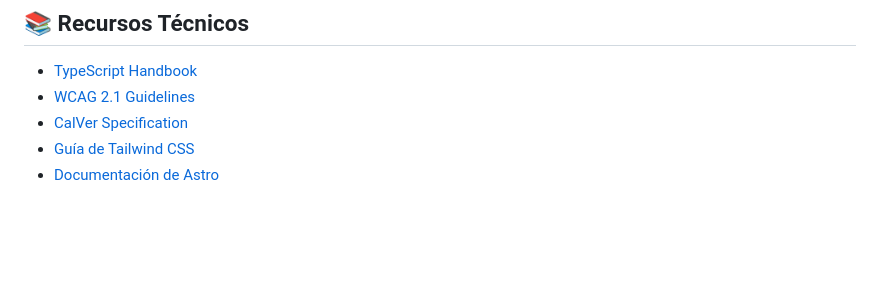
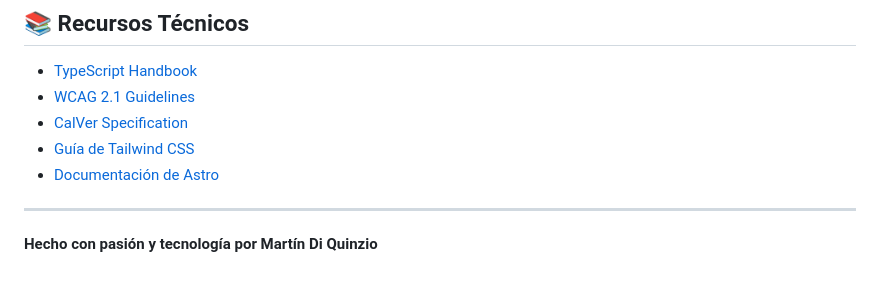
Before and after one commit to mdq123456/mdq123456.github.io, a Markdown page: README.md, the part around the change. Drawn GitHub-style; blank space fills up the shorter version.

Commit message:
📝 Mejora de firma personal en el README (Martín Di Quinzio)

```diff
--- a/README.md
+++ b/README.md
@@ -180,3 +180,7 @@ Este proyecto utiliza [Calendar Versioning (CalVer)](https://calver.org/) con fo
 - [CalVer Specification](https://calver.org/)
 - [Guía de Tailwind CSS](https://tailwindcss.com/docs)
 - [Documentación de Astro](https://docs.astro.build)
+
+---
+
+**Hecho con pasión y tecnología por Martín Di Quinzio**
```
